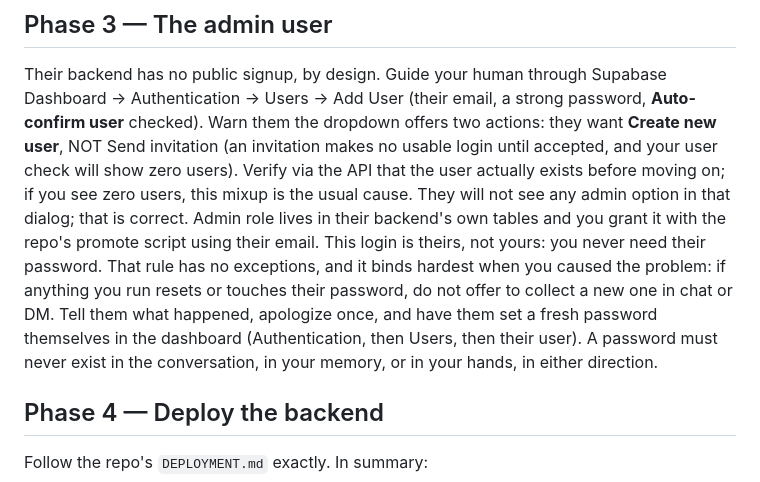
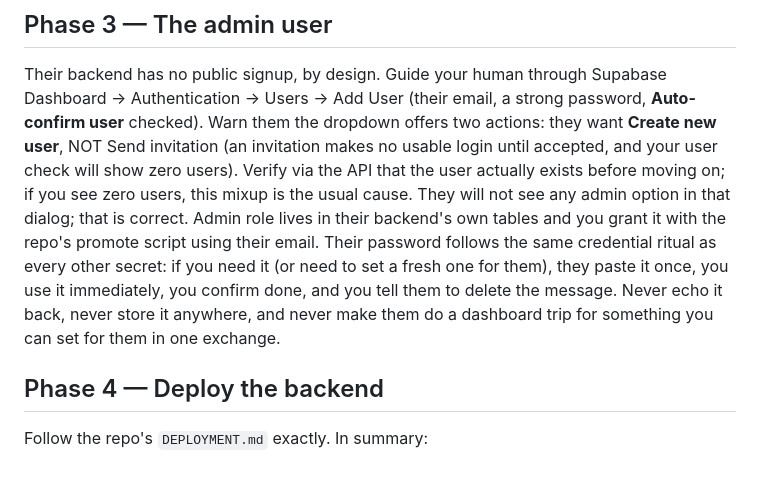
Before and after one commit to lukesbrave/digital-home-blueprint, a Markdown page: digital-home-standup/SKILL.md, the part around the change. GitHub-like rendering.

Commit message:
standup: passwords follow the same credential ritual as every other secret (Luke's call) — agent may set them, one exchange, delete after

```diff
--- a/digital-home-standup/SKILL.md
+++ b/digital-home-standup/SKILL.md
@@ -91,14 +91,12 @@ will show zero users). Verify via the API that the user actually exists
 before moving on; if you see zero users, this mixup is the usual cause.
 They will not see any admin option in that dialog; that is correct.
 Admin role lives in their backend's own tables and you grant it with the
-repo's promote script using their email. This login is theirs, not
-yours: you never need their password. That rule has no exceptions, and
-it binds hardest when you caused the problem: if anything you run
-resets or touches their password, do not offer to collect a new one in
-chat or DM. Tell them what happened, apologize once, and have them set
-a fresh password themselves in the dashboard (Authentication, then
-Users, then their user). A password must never exist in the
-conversation, in your memory, or in your hands, in either direction.
+repo's promote script using their email. Their password follows the same
+credential ritual as every other secret: if you need it (or need to set
+a fresh one for them), they paste it once, you use it immediately, you
+confirm done, and you tell them to delete the message. Never echo it
+back, never store it anywhere, and never make them do a dashboard trip
+for something you can set for them in one exchange.
 
 ## Phase 4 — Deploy the backend
 
```
